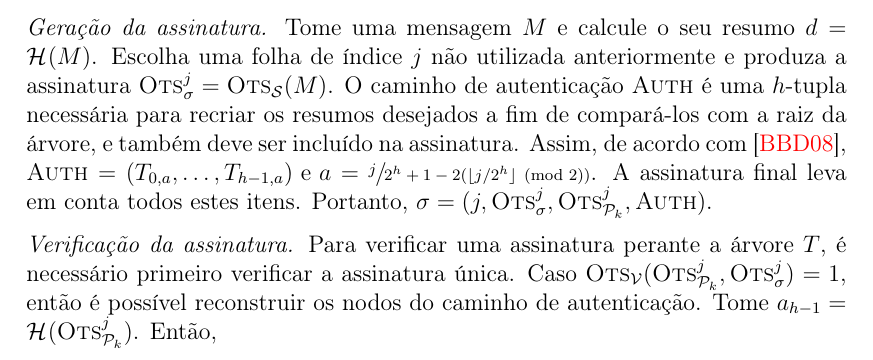
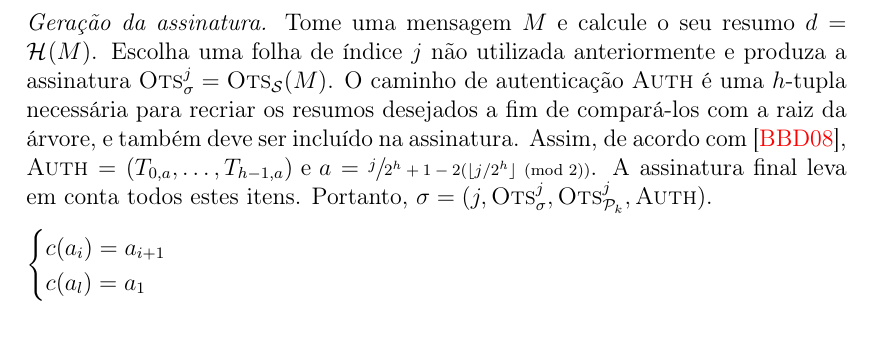
Before and after one commit to zambonin/bsc, a LaTeX document (bsc.tex): part of page 17 of 20, cut so that both start at the same text. Compiled offline with pdfLaTeX.

Commit message:
sharelatex: update bsc.tex from r6359 to r6395

```diff
--- a/bsc.tex
+++ b/bsc.tex
@@ -816,8 +816,11 @@ Formalmente, seja uma árvore de Merkle $T$ com $h \geq 2$. Tome um esquema de a
     \item[] \emph{Geração da assinatura.} Tome uma mensagem $M$ e calcule o seu resumo $d = \hash{M}$. Escolha
     uma folha de índice $j$ não utilizada anteriormente e produza a assinatura $\textsc{Ots}_\sigma^{j} = \textsc{Ots}_\mathcal{S}(M)$. O caminho de autenticação \textsc{Auth} é uma $h$-tupla necessária para recriar os resumos desejados a fim de compará-los com a raiz da árvore, e também deve ser incluído na assinatura. Assim, de acordo com~\cite{Bernstein:2008:PQC:1522375}, $\textsc{Auth} = (T_{0, a}, \dots, T_{h - 1, a}) \text { e } a = \sfrac{j}{2^h + 1 - 2 (\lfloor j/2^h \rfloor \pmod{2})}$. A assinatura     final leva em conta todos estes itens. Portanto, $\sigma = (j, \textsc{Ots}_\sigma^{j}, \textsc{Ots}_\text{\pk{}}^{j}, \textsc{Auth})$.
 
-    \item[] \emph{Verificação da assinatura.} Para verificar uma assinatura perante a árvore $T$, é necessário primeiro verificar a assinatura única. Caso $\textsc{Ots}_{\mathcal{V}}(\textsc{Ots}_\text{\pk{}}^{j}, \textsc{Ots}_{\sigma}^{j}) = 1$, então é possível reconstruir os nodos do caminho de autenticação. Tome
-    $a_{h - 1} = \hash{\textsc{Ots}_\text{\pk{}}^{j}}$. Então,
+    % \item[] \emph{Verificação da assinatura.} Para verificar uma assinatura perante a árvore $T$, é necessário primeiro verificar a assinatura única. Caso $\textsc{Ots}_{\mathcal{V}}(\textsc{Ots}_\text{\pk{}}^{j}, \textsc{Ots}_{\sigma}^{j}) = 1$, então é possível reconstruir os nodos do caminho de autenticação através da definição recursiva abaixo. Tome $a_{0} = \hash{\textsc{Ots}_\text{\pk{}}^{j}}$,.
+    \item[] \begin{cases}
+      c(a_i) = a_{i+1} \\
+      c(a_l) = a_1
+    \end{cases}
 
 \end{enumerate}
 
```
